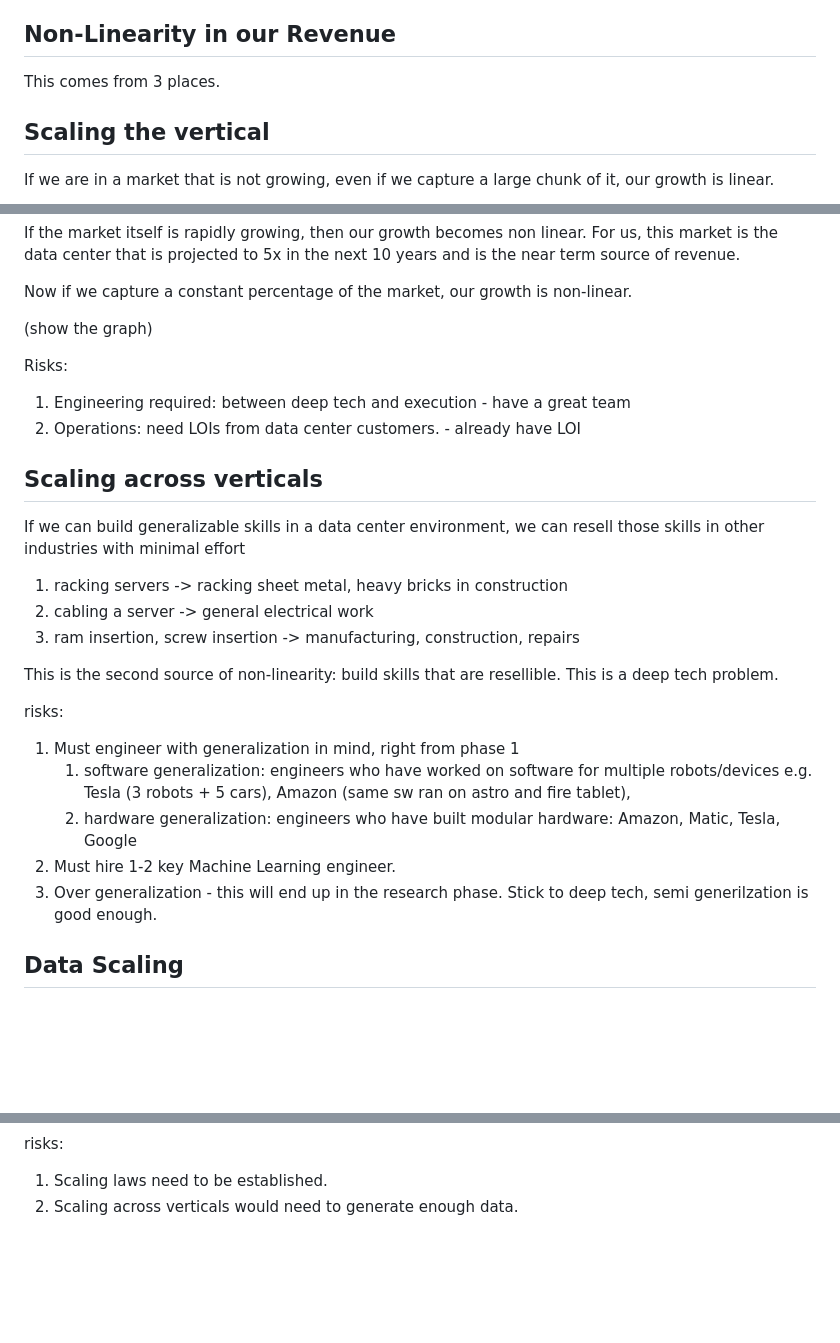
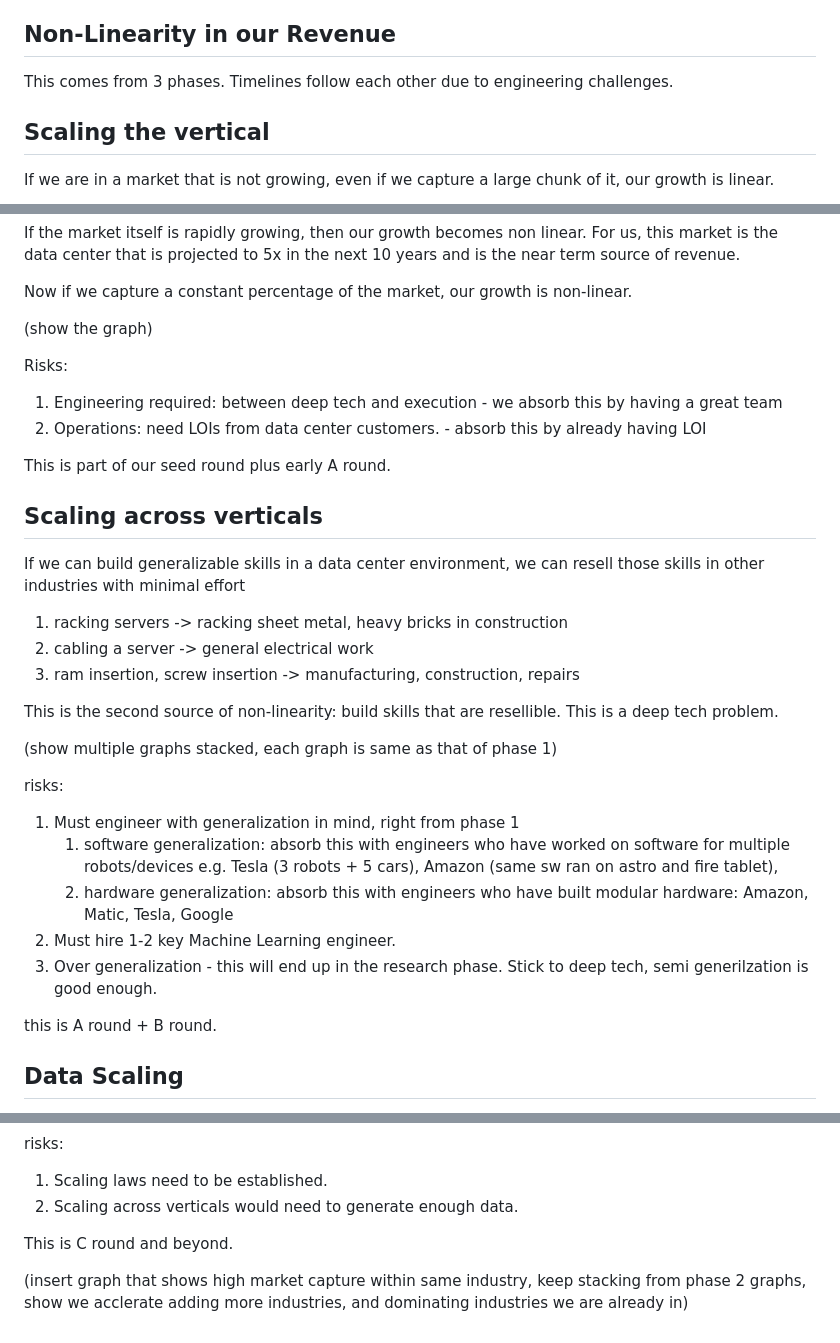
Before and after one commit to ampho12/obsidian-linux-kernel, a Markdown page: Gradient Deep Tech Pitch Attempt.md, 3 parts joined by grey strips. GitHub-like rendering; blank space fills up the shorter version.

Commit message:
vault backup: 2026-05-14 03:55:13

```diff
--- a/Gradient Deep Tech Pitch Attempt.md
+++ b/Gradient Deep Tech Pitch Attempt.md
@@ -35,7 +35,7 @@ We would be 2-4 years ahead of everyone else and have cutting edge robots that c
 
 ## Non-Linearity in our Revenue
 
-This comes from 3 places.
+This comes from 3 phases. Timelines follow each other due to engineering challenges.
 
 ## Scaling the vertical
 
@@ -50,9 +50,10 @@ Now if we capture a constant percentage of the market, our growth is non-linear.
 (show the graph)
 
 Risks:
-1. Engineering required: between deep tech and execution - have a great team
-2. Operations: need LOIs from data center customers. - already have LOI
+1. Engineering required: between deep tech and execution - we absorb this by having a great team
+2. Operations: need LOIs from data center customers. - absorb this by already having LOI
 
+This is part of our seed round plus early A round.
 
 ## Scaling across verticals
 
@@ -65,15 +66,16 @@ If we can build generalizable skills in a data center environment, we can resell
 
 This is the second source of non-linearity: build skills that are resellible. This is a deep tech problem.
 
-
+(show multiple graphs stacked, each graph is same as that of phase 1)
 
 risks:
 1. Must engineer with generalization in mind, right from phase 1
-    1. software generalization: engineers who have worked on software for multiple robots/devices e.g. Tesla (3 robots + 5 cars), Amazon (same sw ran on astro and fire tablet),
-    2. hardware generalization: engineers who have built modular hardware: Amazon, Matic, Tesla, Google
+    1. software generalization: absorb this with engineers who have worked on software for multiple robots/devices e.g. Tesla (3 robots + 5 cars), Amazon (same sw ran on astro and fire tablet),
+    2. hardware generalization: absorb this with engineers who have built modular hardware: Amazon, Matic, Tesla, Google
 2. Must hire 1-2 key Machine Learning engineer.
 3. Over generalization - this will end up in the research phase. Stick to deep tech, semi generilzation is good enough.
 
+this is A round + B round.
 
 
 ## Data Scaling
@@ -90,3 +92,7 @@ There is initial research proof, but no scaling laws. This problem is between re
 risks:
 1. Scaling laws need to be established.
 2. Scaling across verticals would need to generate enough data.
+
+This is C round and beyond.
+
+(insert graph that shows high market capture within same industry, keep stacking from phase 2 graphs, show we acclerate adding more industries, and dominating industries we are already in)
```
